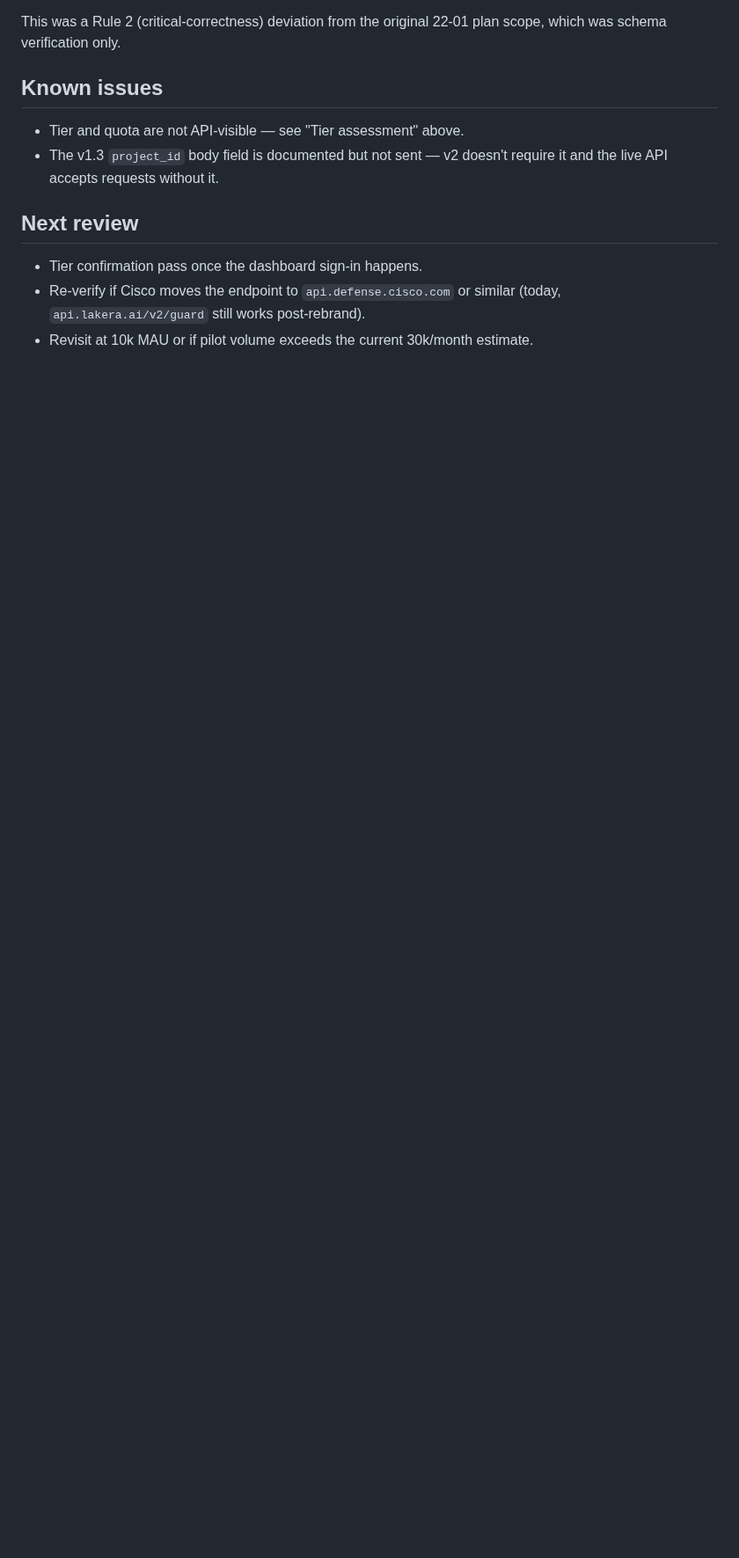
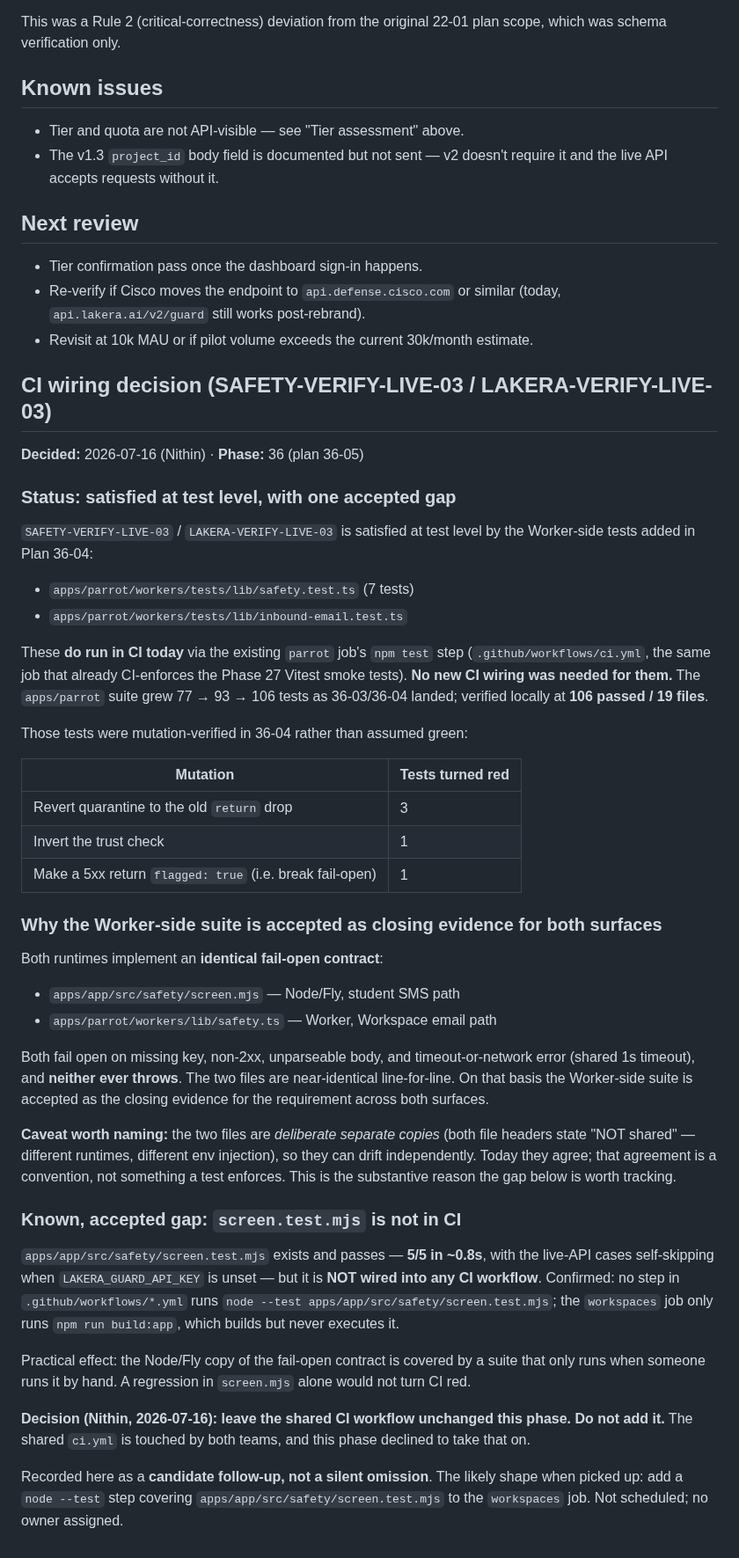
Before and after one commit to PA-MATRIX/internjobs-marketing-website, a Markdown page: infra/LAKERA-PRICING.md, the part around the change. Shown at 88% size. GitHub-like rendering; blank space fills up the shorter version.

Commit message:
docs(36-05): record SAFETY-VERIFY-LIVE-03 CI-wiring decision
- Document that SAFETY-VERIFY-LIVE-03 / LAKERA-VERIFY-LIVE-03 is
  satisfied at test level by 36-04's Worker-side tests, which already
  run in CI via the parrot job's npm test (verified 106 passed/19 files)
- Record the identical fail-open contract shared by screen.mjs and
  safety.ts as the basis for accepting the Worker-side suite as closing
  evidence, plus the drift caveat (deliberate separate copies)
- Record the known, accepted gap: screen.test.mjs passes 5/5 locally but
  is not wired into CI (workspaces job only runs build:app)
- Decision (Nithin, 2026-07-16): leave shared CI workflow unchanged this
  phase; logged as candidate follow-up, not a silent omission

No .github/workflows/* file modified.

```diff
--- a/infra/LAKERA-PRICING.md
+++ b/infra/LAKERA-PRICING.md
@@ -111,3 +111,70 @@ This was a Rule 2 (critical-correctness) deviation from the original
   similar (today, `api.lakera.ai/v2/guard` still works post-rebrand).
 - Revisit at 10k MAU or if pilot volume exceeds the current 30k/month
   estimate.
+
+## CI wiring decision (SAFETY-VERIFY-LIVE-03 / LAKERA-VERIFY-LIVE-03)
+
+**Decided:** 2026-07-16 (Nithin) · **Phase:** 36 (plan 36-05)
+
+### Status: satisfied at test level, with one accepted gap
+
+`SAFETY-VERIFY-LIVE-03` / `LAKERA-VERIFY-LIVE-03` is satisfied at test
+level by the Worker-side tests added in Plan 36-04:
+
+- `apps/parrot/workers/tests/lib/safety.test.ts` (7 tests)
+- `apps/parrot/workers/tests/lib/inbound-email.test.ts`
+
+These **do run in CI today** via the existing `parrot` job's `npm test`
+step (`.github/workflows/ci.yml`, the same job that already CI-enforces
+the Phase 27 Vitest smoke tests). **No new CI wiring was needed for
+them.** The `apps/parrot` suite grew 77 → 93 → 106 tests as 36-03/36-04
+landed; verified locally at **106 passed / 19 files**.
+
+Those tests were mutation-verified in 36-04 rather than assumed green:
+
+| Mutation | Tests turned red |
+|---|---|
+| Revert quarantine to the old `return` drop | 3 |
+| Invert the trust check | 1 |
+| Make a 5xx return `flagged: true` (i.e. break fail-open) | 1 |
+
+### Why the Worker-side suite is accepted as closing evidence for both surfaces
+
+Both runtimes implement an **identical fail-open contract**:
+
+- `apps/app/src/safety/screen.mjs` — Node/Fly, student SMS path
+- `apps/parrot/workers/lib/safety.ts` — Worker, Workspace email path
+
+Both fail open on missing key, non-2xx, unparseable body, and
+timeout-or-network error (shared 1s timeout), and **neither ever
+throws**. The two files are near-identical line-for-line. On that basis
+the Worker-side suite is accepted as the closing evidence for the
+requirement across both surfaces.
+
+**Caveat worth naming:** the two files are *deliberate separate copies*
+(both file headers state "NOT shared" — different runtimes, different
+env injection), so they can drift independently. Today they agree; that
+agreement is a convention, not something a test enforces. This is the
+substantive reason the gap below is worth tracking.
+
+### Known, accepted gap: `screen.test.mjs` is not in CI
+
+`apps/app/src/safety/screen.test.mjs` exists and passes — **5/5 in
+~0.8s**, with the live-API cases self-skipping when
+`LAKERA_GUARD_API_KEY` is unset — but it is **NOT wired into any CI
+workflow**. Confirmed: no step in `.github/workflows/*.yml` runs
+`node --test apps/app/src/safety/screen.test.mjs`; the `workspaces` job
+only runs `npm run build:app`, which builds but never executes it.
+
+Practical effect: the Node/Fly copy of the fail-open contract is
+covered by a suite that only runs when someone runs it by hand. A
+regression in `screen.mjs` alone would not turn CI red.
+
+**Decision (Nithin, 2026-07-16): leave the shared CI workflow unchanged
+this phase. Do not add it.** The shared `ci.yml` is touched by both
+teams, and this phase declined to take that on.
+
+Recorded here as a **candidate follow-up, not a silent omission**. The
+likely shape when picked up: add a `node --test` step covering
+`apps/app/src/safety/screen.test.mjs` to the `workspaces` job. Not
+scheduled; no owner assigned.
```
